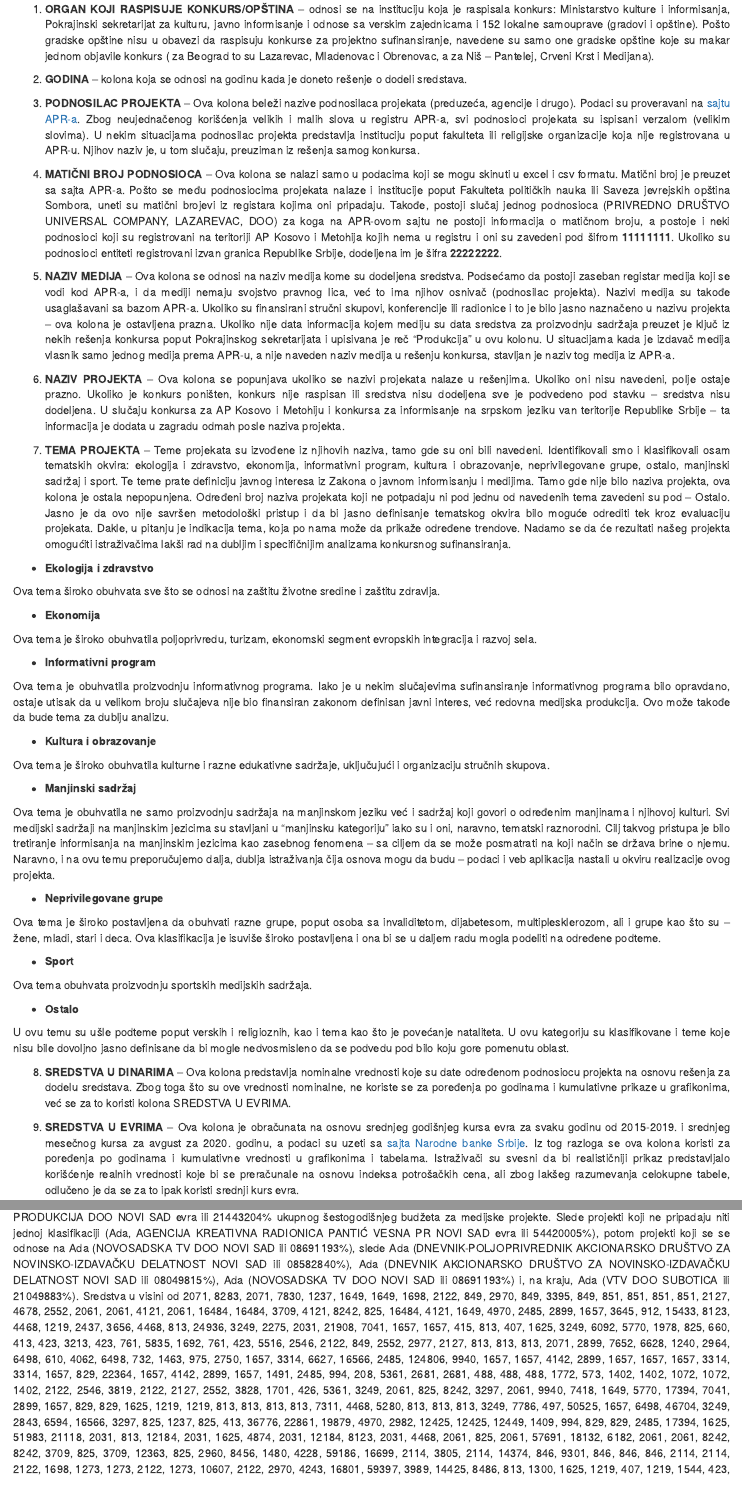
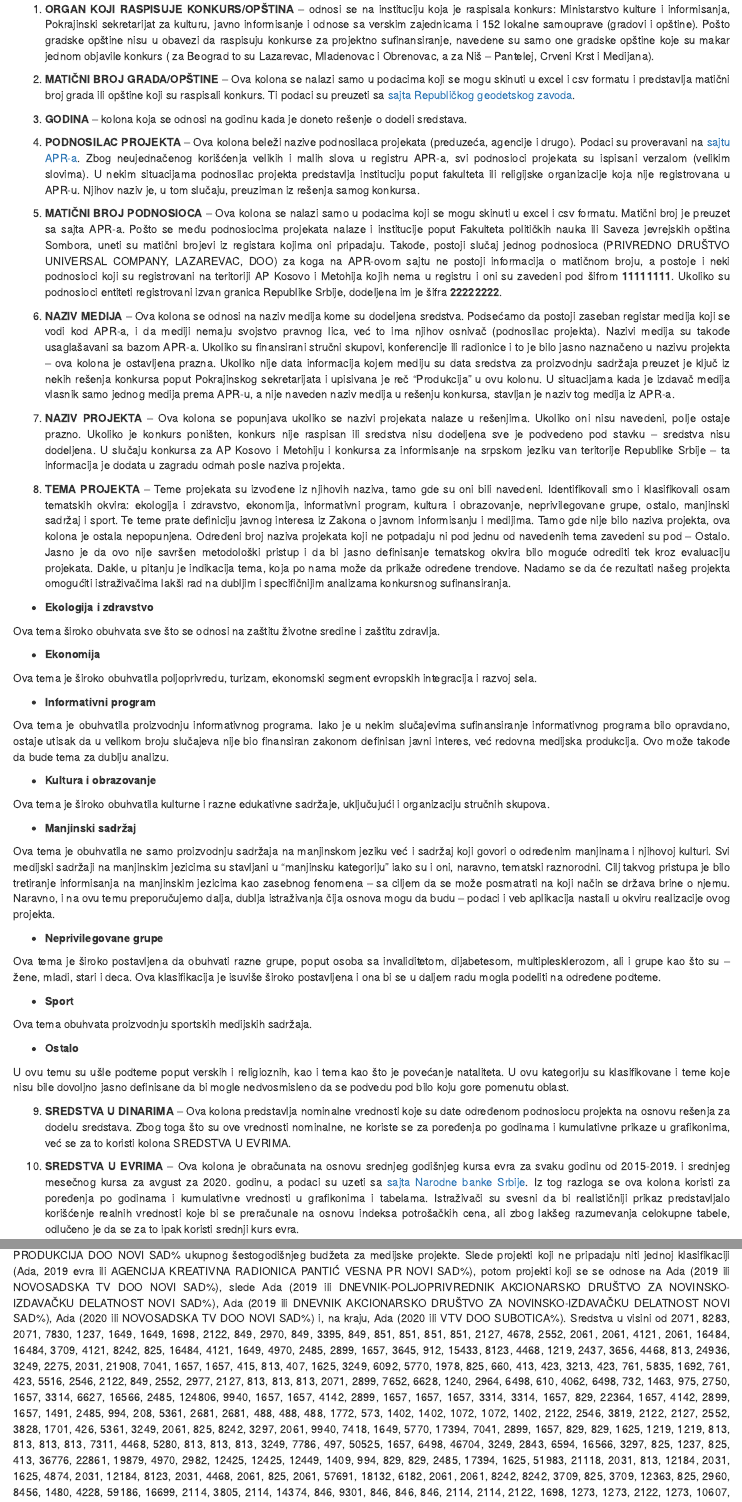
Before and after one commit to tixwitchy/Projektno-sufinansiranje-medija, an R Markdown document (Index.Rmd): the page in a window 1100 px wide, from 4290 px down, and a second part further down, joined at a grey line. Rendered offline with R 4.5, knitr and Pandoc, with nearby package versions; drawn as R Markdown's standard HTML page in place of the format the file asks for; some code elsewhere in the file could not run offline.

Commit message:
Azurirano

```diff
--- a/Index.Rmd
+++ b/Index.Rmd
@@ -642,17 +642,19 @@
 
 1.	**ORGAN KOJI RASPISUJE KONKURS/OPŠTINA** – odnosi se na instituciju koja je raspisala konkurs: Ministarstvo kulture i informisanja, Pokrajinski sekretarijat za kulturu, javno informisanje i odnose sa verskim zajednicama i `r brojopstina` lokalne samouprave (gradovi i opštine). Pošto gradske opštine nisu u obavezi da raspisuju konkurse za projektno sufinansiranje, navedene su samo one gradske opštine koje su makar jednom objavile konkurs ( za Beograd to su Lazarevac, Mladenovac i Obrenovac, a za Niš – Pantelej, Crveni Krst i Medijana).
 
-2.	 **GODINA** – kolona koja se odnosi na godinu kada je doneto rešenje o dodeli sredstava.
+2. **MATIČNI BROJ GRADA/OPŠTINE** – Ova kolona se nalazi samo u podacima koji se mogu skinuti u excel i csv formatu  i predstavlja matični broj grada ili opštine koji su raspisali konkurs. Ti podaci su preuzeti sa [sajta Republičkog geodetskog zavoda](https://rgz.gov.rs/o-nama/spisak-katastarskih-op%C5%A1tina).
 
-3.	**PODNOSILAC PROJEKTA** – Ova kolona beleži nazive podnosilaca projekata (preduzeća, agencije i drugo). Podaci su proveravani na [sajtu APR-a](https://www.apr.gov.rs). Zbog neujednačenog korišćenja velikih i malih slova u registru APR-a, svi podnosioci projekata su ispisani verzalom (velikim slovima). U nekim situacijama podnosilac projekta predstavlja instituciju poput fakulteta ili religijske organizacije koja nije registrovana u APR-u. Njihov naziv je, u tom slučaju, preuziman iz rešenja samog konkursa.
+3.	 **GODINA** – kolona koja se odnosi na godinu kada je doneto rešenje o dodeli sredstava.
 
-4.	**MATIČNI BROJ PODNOSIOCA** – Ova kolona se nalazi samo u podacima koji se mogu skinuti u excel i csv formatu. Matični broj je preuzet sa sajta APR-a. Pošto se među podnosiocima projekata nalaze i institucije poput Fakulteta političkih nauka ili Saveza jevrejskih opština Sombora, uneti su matični brojevi iz registara kojima oni pripadaju. Takođe, postoji slučaj jednog podnosioca (PRIVREDNO DRUŠTVO UNIVERSAL COMPANY, LAZAREVAC, DOO) za koga na APR-ovom sajtu ne postoji informacija o matičnom broju, a postoje i  neki podnosioci koji su registrovani na teritoriji AP Kosovo i Metohija kojih nema u registru i oni su zavedeni pod šifrom **11111111**. Ukoliko su podnosioci entiteti registrovani izvan granica Republike Srbije, dodeljena im je šifra **22222222**.
+4.	**PODNOSILAC PROJEKTA** – Ova kolona beleži nazive podnosilaca projekata (preduzeća, agencije i drugo). Podaci su proveravani na [sajtu APR-a](https://www.apr.gov.rs). Zbog neujednačenog korišćenja velikih i malih slova u registru APR-a, svi podnosioci projekata su ispisani verzalom (velikim slovima). U nekim situacijama podnosilac projekta predstavlja instituciju poput fakulteta ili religijske organizacije koja nije registrovana u APR-u. Njihov naziv je, u tom slučaju, preuziman iz rešenja samog konkursa.
 
-5.	**NAZIV MEDIJA** – Ova kolona se odnosi na naziv medija kome su dodeljena sredstva. Podsećamo da postoji zaseban registar medija koji se vodi kod APR-a, i da mediji nemaju svojstvo pravnog lica, već to ima njihov osnivač (podnosilac projekta). Nazivi medija su takođe usaglašavani sa bazom APR-a. Ukoliko su finansirani stručni skupovi, konferencije ili radionice i to je bilo jasno naznačeno u nazivu projekta – ova kolona je ostavljena prazna. Ukoliko nije data informacija kojem mediju su data sredstva za proizvodnju sadržaja preuzet je ključ iz nekih rešenja konkursa poput Pokrajinskog sekretarijata i upisivana je reč “Produkcija” u ovu kolonu. U situacijama kada je izdavač medija vlasnik samo jednog medija prema APR-u, a nije naveden naziv medija u rešenju konkursa, stavljan je naziv tog medija iz APR-a.
+5.	**MATIČNI BROJ PODNOSIOCA** – Ova kolona se nalazi samo u podacima koji se mogu skinuti u excel i csv formatu. Matični broj je preuzet sa sajta APR-a. Pošto se među podnosiocima projekata nalaze i institucije poput Fakulteta političkih nauka ili Saveza jevrejskih opština Sombora, uneti su matični brojevi iz registara kojima oni pripadaju. Takođe, postoji slučaj jednog podnosioca (PRIVREDNO DRUŠTVO UNIVERSAL COMPANY, LAZAREVAC, DOO) za koga na APR-ovom sajtu ne postoji informacija o matičnom broju, a postoje i  neki podnosioci koji su registrovani na teritoriji AP Kosovo i Metohija kojih nema u registru i oni su zavedeni pod šifrom **11111111**. Ukoliko su podnosioci entiteti registrovani izvan granica Republike Srbije, dodeljena im je šifra **22222222**.
 
-6.	**NAZIV PROJEKTA** – Ova kolona se popunjava ukoliko se nazivi projekata nalaze u rešenjima. Ukoliko oni nisu navedeni, polje ostaje prazno. Ukoliko je konkurs poništen, konkurs nije raspisan ili sredstva nisu dodeljena sve je podvedeno pod stavku – sredstva nisu dodeljena. U slučaju konkursa za AP Kosovo i Metohiju i konkursa za informisanje na srpskom jeziku van teritorije Republike Srbije – ta informacija je dodata u zagradu odmah posle naziva projekta.
+6.	**NAZIV MEDIJA** – Ova kolona se odnosi na naziv medija kome su dodeljena sredstva. Podsećamo da postoji zaseban registar medija koji se vodi kod APR-a, i da mediji nemaju svojstvo pravnog lica, već to ima njihov osnivač (podnosilac projekta). Nazivi medija su takođe usaglašavani sa bazom APR-a. Ukoliko su finansirani stručni skupovi, konferencije ili radionice i to je bilo jasno naznačeno u nazivu projekta – ova kolona je ostavljena prazna. Ukoliko nije data informacija kojem mediju su data sredstva za proizvodnju sadržaja preuzet je ključ iz nekih rešenja konkursa poput Pokrajinskog sekretarijata i upisivana je reč “Produkcija” u ovu kolonu. U situacijama kada je izdavač medija vlasnik samo jednog medija prema APR-u, a nije naveden naziv medija u rešenju konkursa, stavljan je naziv tog medija iz APR-a.
 
-7.	**TEMA PROJEKTA** – Teme projekata su izvođene iz njihovih naziva, tamo gde su oni bili navedeni. Identifikovali smo i klasifikovali osam tematskih okvira: ekologija i zdravstvo, ekonomija, informativni program, kultura i obrazovanje, neprivilegovane grupe, ostalo, manjinski sadržaj i sport. Te teme prate definiciju javnog interesa iz Zakona o javnom informisanju i medijima. Tamo gde nije bilo naziva projekta, ova kolona je ostala nepopunjena. Određeni broj naziva projekata koji ne potpadaju ni pod jednu od navedenih tema zavedeni su pod – Ostalo. Jasno je da ovo nije savršen metodološki pristup i da bi jasno definisanje tematskog okvira bilo moguće odrediti tek kroz evaluaciju projekata. Dakle, u pitanju je indikacija tema, koja po nama može da prikaže određene trendove. Nadamo se da će rezultati našeg projekta omogućiti istraživačima lakši rad na dubljim i specifičnijim analizama konkursnog sufinansiranja.
+7.	**NAZIV PROJEKTA** – Ova kolona se popunjava ukoliko se nazivi projekata nalaze u rešenjima. Ukoliko oni nisu navedeni, polje ostaje prazno. Ukoliko je konkurs poništen, konkurs nije raspisan ili sredstva nisu dodeljena sve je podvedeno pod stavku – sredstva nisu dodeljena. U slučaju konkursa za AP Kosovo i Metohiju i konkursa za informisanje na srpskom jeziku van teritorije Republike Srbije – ta informacija je dodata u zagradu odmah posle naziva projekta.
+
+8.	**TEMA PROJEKTA** – Teme projekata su izvođene iz njihovih naziva, tamo gde su oni bili navedeni. Identifikovali smo i klasifikovali osam tematskih okvira: ekologija i zdravstvo, ekonomija, informativni program, kultura i obrazovanje, neprivilegovane grupe, ostalo, manjinski sadržaj i sport. Te teme prate definiciju javnog interesa iz Zakona o javnom informisanju i medijima. Tamo gde nije bilo naziva projekta, ova kolona je ostala nepopunjena. Određeni broj naziva projekata koji ne potpadaju ni pod jednu od navedenih tema zavedeni su pod – Ostalo. Jasno je da ovo nije savršen metodološki pristup i da bi jasno definisanje tematskog okvira bilo moguće odrediti tek kroz evaluaciju projekata. Dakle, u pitanju je indikacija tema, koja po nama može da prikaže određene trendove. Nadamo se da će rezultati našeg projekta omogućiti istraživačima lakši rad na dubljim i specifičnijim analizama konkursnog sufinansiranja.
 
 - **Ekologija i zdravstvo**
 
@@ -686,9 +688,9 @@
 
 U ovu temu su ušle podteme poput verskih i religioznih, kao i tema kao što je povećanje nataliteta. U ovu kategoriju su klasifikovane i teme koje nisu bile dovoljno jasno definisane da bi mogle nedvosmisleno da se podvedu pod bilo koju gore pomenutu oblast.
 
-8.	**SREDSTVA U DINARIMA** – Ova kolona predstavlja nominalne vrednosti koje su date određenom podnosiocu projekta na osnovu rešenja za dodelu sredstava. Zbog toga što su ove vrednosti nominalne, ne koriste se za poređenja po godinama i kumulativne prikaze u grafikonima, već se za to koristi kolona SREDSTVA U EVRIMA.
+9.	**SREDSTVA U DINARIMA** – Ova kolona predstavlja nominalne vrednosti koje su date određenom podnosiocu projekta na osnovu rešenja za dodelu sredstava. Zbog toga što su ove vrednosti nominalne, ne koriste se za poređenja po godinama i kumulativne prikaze u grafikonima, već se za to koristi kolona SREDSTVA U EVRIMA.
 
-9.	**SREDSTVA U EVRIMA** – Ova kolona je obračunata na osnovu srednjeg godišnjeg kursa evra za svaku godinu od 2015-2019. i srednjeg mesečnog kursa za avgust za 2020. godinu, a podaci su uzeti sa [sajta Narodne banke Srbije](https://www.nbs.rs/sr_RS/finansijsko_trziste/medjubankarsko-devizno-trziste/kursna-lista/prosecni-kursevi/index.html). Iz tog razloga se ova kolona koristi za poređenja po godinama i kumulativne vrednosti u grafikonima i tabelama. Istraživači su svesni da bi realističniji prikaz predstavljalo korišćenje realnih vrednosti koje bi se preračunale na osnovu indeksa potrošačkih cena, ali zbog lakšeg razumevanja celokupne tabele, odlučeno je da se za to ipak koristi srednji kurs evra.
+10.	**SREDSTVA U EVRIMA** – Ova kolona je obračunata na osnovu srednjeg godišnjeg kursa evra za svaku godinu od 2015-2019. i srednjeg mesečnog kursa za avgust za 2020. godinu, a podaci su uzeti sa [sajta Narodne banke Srbije](https://www.nbs.rs/sr_RS/finansijsko_trziste/medjubankarsko-devizno-trziste/kursna-lista/prosecni-kursevi/index.html). Iz tog razloga se ova kolona koristi za poređenja po godinama i kumulativne vrednosti u grafikonima i tabelama. Istraživači su svesni da bi realističniji prikaz predstavljalo korišćenje realnih vrednosti koje bi se preračunale na osnovu indeksa potrošačkih cena, ali zbog lakšeg razumevanja celokupne tabele, odlučeno je da se za to ipak koristi srednji kurs evra.
 
 ### Kod za veb aplikaciju i online publikaciju
 
```
Also changed, not shown: Index.html, Projektno sufinansiranje medija.xlsx, population.xlsx, www/metodologijafinal.pdf.
